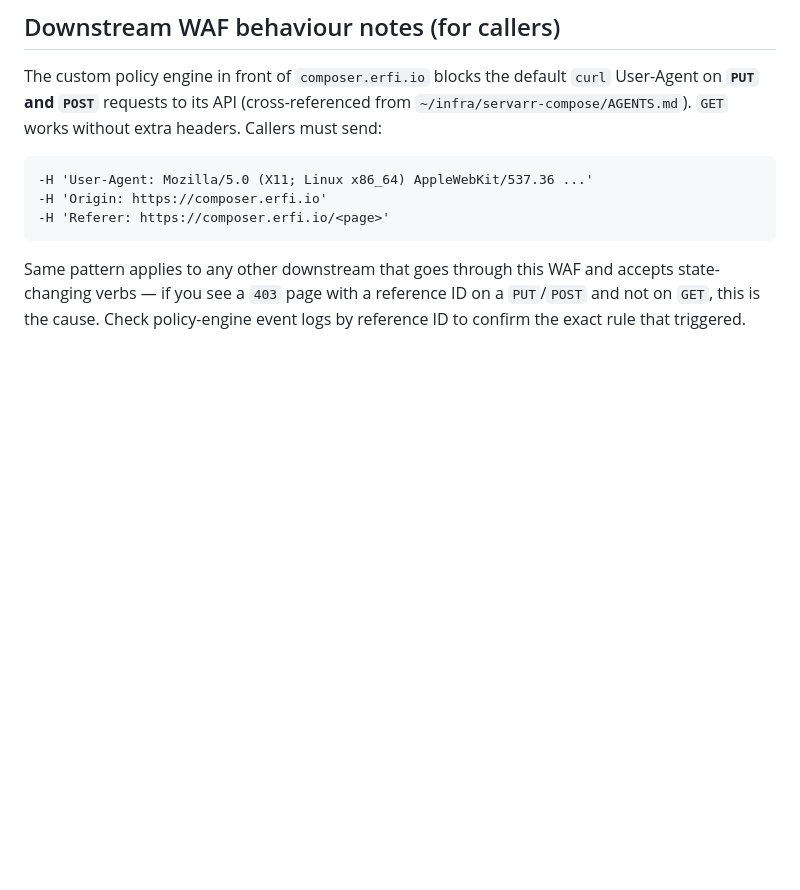
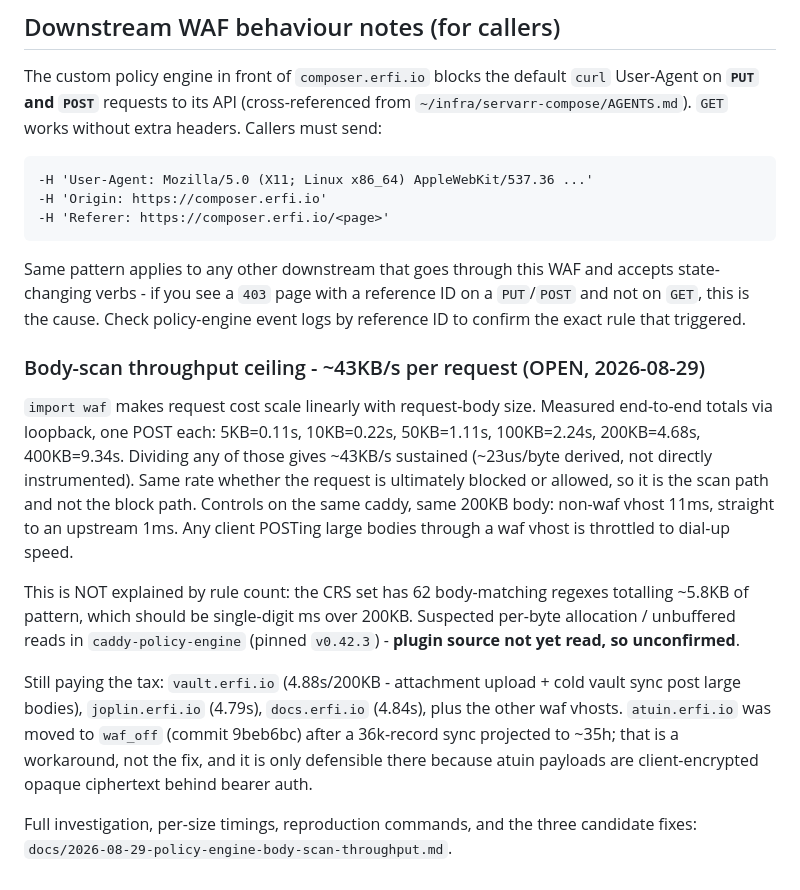
Before and after one commit to erfianugrah/caddy-compose, a Markdown page: AGENTS.md, the part around the change. Drawn GitHub-style; blank space fills up the shorter version.

````diff
--- a/AGENTS.md
+++ b/AGENTS.md
@@ -664,4 +664,14 @@ The custom policy engine in front of `composer.erfi.io` blocks the default `curl
 -H 'Referer: https://composer.erfi.io/<page>'
 ```
 
-Same pattern applies to any other downstream that goes through this WAF and accepts state-changing verbs — if you see a `403` page with a reference ID on a `PUT`/`POST` and not on `GET`, this is the cause. Check policy-engine event logs by reference ID to confirm the exact rule that triggered.
+Same pattern applies to any other downstream that goes through this WAF and accepts state-changing verbs - if you see a `403` page with a reference ID on a `PUT`/`POST` and not on `GET`, this is the cause. Check policy-engine event logs by reference ID to confirm the exact rule that triggered.
+
+### Body-scan throughput ceiling - ~43KB/s per request (OPEN, 2026-08-29)
+
+`import waf` makes request cost scale linearly with request-body size. Measured end-to-end totals via loopback, one POST each: 5KB=0.11s, 10KB=0.22s, 50KB=1.11s, 100KB=2.24s, 200KB=4.68s, 400KB=9.34s. Dividing any of those gives ~43KB/s sustained (~23us/byte derived, not directly instrumented). Same rate whether the request is ultimately blocked or allowed, so it is the scan path and not the block path. Controls on the same caddy, same 200KB body: non-waf vhost 11ms, straight to an upstream 1ms. Any client POSTing large bodies through a waf vhost is throttled to dial-up speed.
+
+This is NOT explained by rule count: the CRS set has 62 body-matching regexes totalling ~5.8KB of pattern, which should be single-digit ms over 200KB. Suspected per-byte allocation / unbuffered reads in `caddy-policy-engine` (pinned `v0.42.3`) - **plugin source not yet read, so unconfirmed**.
+
+Still paying the tax: `vault.erfi.io` (4.88s/200KB - attachment upload + cold vault sync post large bodies), `joplin.erfi.io` (4.79s), `docs.erfi.io` (4.84s), plus the other waf vhosts. `atuin.erfi.io` was moved to `waf_off` (commit 9beb6bc) after a 36k-record sync projected to ~35h; that is a workaround, not the fix, and it is only defensible there because atuin payloads are client-encrypted opaque ciphertext behind bearer auth.
+
+Full investigation, per-size timings, reproduction commands, and the three candidate fixes: `docs/2026-08-29-policy-engine-body-scan-throughput.md`.
````
Also changed, not shown: docs/2026-08-29-policy-engine-body-scan-throughput.md (added, +124 -0 lines).
